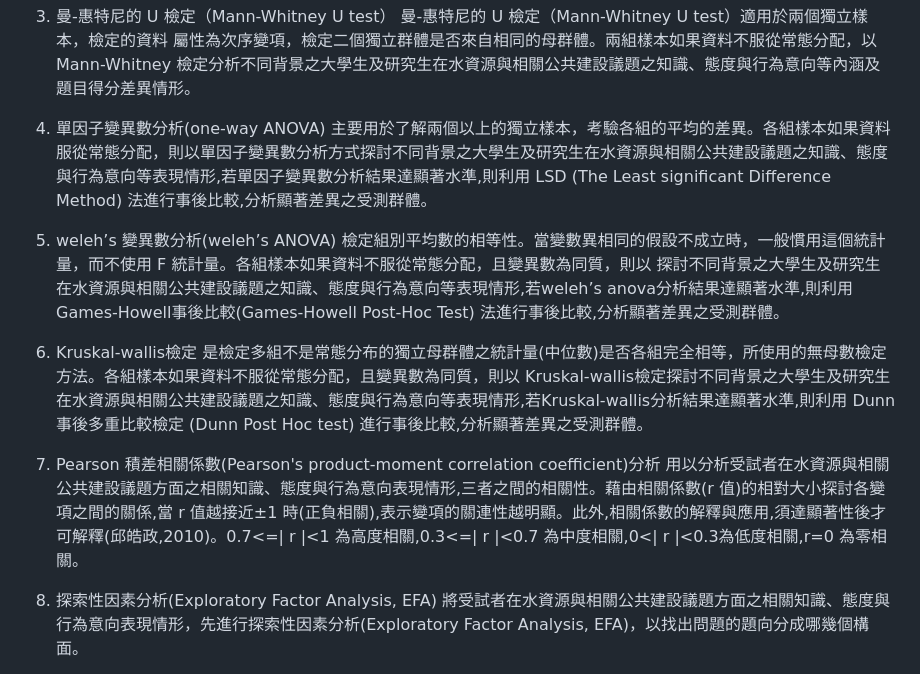
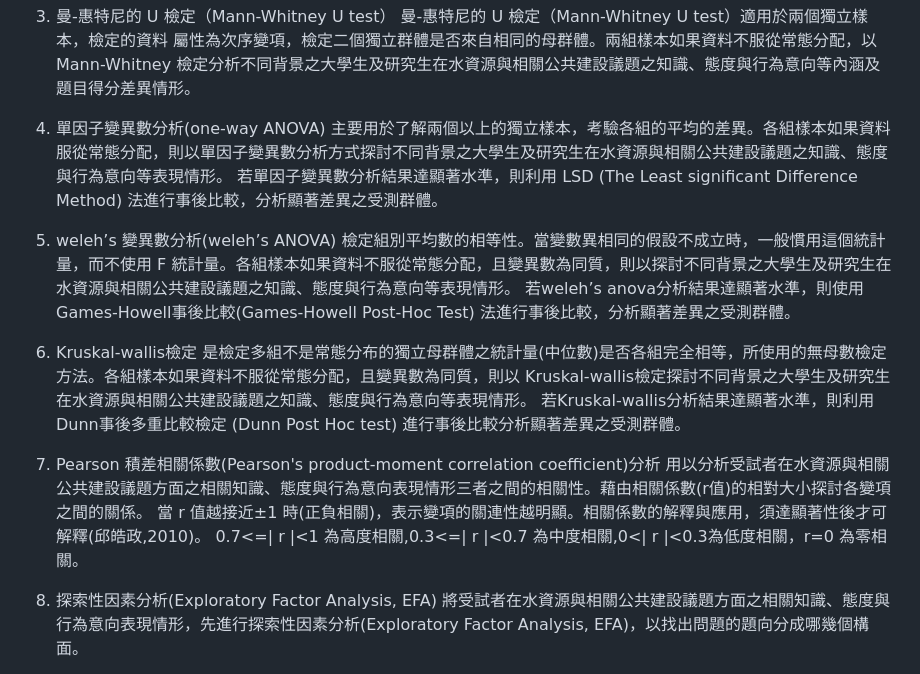
Before and after one commit to angel890321/Survey-and-analysis-of-the-understanding-attitude-and-behavior-in-Water-resources, a Markdown page: README.md, the part around the change. GitHub-like rendering.

```diff
--- a/README.md
+++ b/README.md
@@ -27,16 +27,21 @@ https://drive.google.com/file/d/1F7Z3we7Wvq4SbkNfyw2QgEe2NL4BtAM-/view
     曼-惠特尼的 U 檢定（Mann-Whitney U test）適用於兩個獨立樣本，檢定的資料 屬性為次序變項，檢定二個獨立群體是否來自相同的母群體。兩組樣本如果資料不服從常態分配，以 Mann-Whitney 檢定分析不同背景之大學生及研究生在水資源與相關公共建設議題之知識、態度與行為意向等內涵及題目得分差異情形。
 
 4.  單因子變異數分析(one-way ANOVA)
-    主要用於了解兩個以上的獨立樣本，考驗各組的平均的差異。各組樣本如果資料服從常態分配，則以單因子變異數分析方式探討不同背景之大學生及研究生在水資源與相關公共建設議題之知識、態度與行為意向等表現情形,若單因子變異數分析結果達顯著水準,則利用 LSD (The Least significant Difference Method) 法進行事後比較,分析顯著差異之受測群體。
+    主要用於了解兩個以上的獨立樣本，考驗各組的平均的差異。各組樣本如果資料服從常態分配，則以單因子變異數分析方式探討不同背景之大學生及研究生在水資源與相關公共建設議題之知識、態度與行為意向等表現情形。
+    若單因子變異數分析結果達顯著水準，則利用 LSD (The Least significant Difference Method) 法進行事後比較，分析顯著差異之受測群體。
 
 5.  weleh’s 變異數分析(weleh’s ANOVA)
-    檢定組別平均數的相等性。當變數異相同的假設不成立時，一般慣用這個統計量，而不使用 F 統計量。各組樣本如果資料不服從常態分配，且變異數為同質，則以 探討不同背景之大學生及研究生在水資源與相關公共建設議題之知識、態度與行為意向等表現情形,若weleh’s anova分析結果達顯著水準,則利用Games-Howell事後比較(Games-Howell Post-Hoc Test) 法進行事後比較,分析顯著差異之受測群體。
+    檢定組別平均數的相等性。當變數異相同的假設不成立時，一般慣用這個統計量，而不使用 F 統計量。各組樣本如果資料不服從常態分配，且變異數為同質，則以探討不同背景之大學生及研究生在水資源與相關公共建設議題之知識、態度與行為意向等表現情形。
+    若weleh’s anova分析結果達顯著水準，則使用Games-Howell事後比較(Games-Howell Post-Hoc Test) 法進行事後比較，分析顯著差異之受測群體。
 
 6.  Kruskal-wallis檢定
-    是檢定多組不是常態分布的獨立母群體之統計量(中位數)是否各組完全相等，所使用的無母數檢定方法。各組樣本如果資料不服從常態分配，且變異數為同質，則以 Kruskal-wallis檢定探討不同背景之大學生及研究生在水資源與相關公共建設議題之知識、態度與行為意向等表現情形,若Kruskal-wallis分析結果達顯著水準,則利用 Dunn事後多重比較檢定 (Dunn Post Hoc test) 進行事後比較,分析顯著差異之受測群體。
+    是檢定多組不是常態分布的獨立母群體之統計量(中位數)是否各組完全相等，所使用的無母數檢定方法。各組樣本如果資料不服從常態分配，且變異數為同質，則以 Kruskal-wallis檢定探討不同背景之大學生及研究生在水資源與相關公共建設議題之知識、態度與行為意向等表現情形。
+    若Kruskal-wallis分析結果達顯著水準，則利用 Dunn事後多重比較檢定 (Dunn Post Hoc test) 進行事後比較分析顯著差異之受測群體。
 
 7. Pearson 積差相關係數(Pearson's product-moment correlation coefficient)分析
-    用以分析受試者在水資源與相關公共建設議題方面之相關知識、態度與行為意向表現情形,三者之間的相關性。藉由相關係數(r 值)的相對大小探討各變項之間的關係,當 r 值越接近±1 時(正負相關),表示變項的關連性越明顯。此外,相關係數的解釋與應用,須達顯著性後才可解釋(邱皓政,2010)。0.7<=| r |<1 為高度相關,0.3<=| r |<0.7 為中度相關,0<| r |<0.3為低度相關,r=0 為零相關。
+    用以分析受試者在水資源與相關公共建設議題方面之相關知識、態度與行為意向表現情形三者之間的相關性。藉由相關係數(r值)的相對大小探討各變項之間的關係。
+    當 r 值越接近±1 時(正負相關)，表示變項的關連性越明顯。相關係數的解釋與應用，須達顯著性後才可解釋(邱皓政,2010)。
+    0.7<=| r |<1 為高度相關,0.3<=| r |<0.7 為中度相關,0<| r |<0.3為低度相關，r=0 為零相關。
 
 8. 探索性因素分析(Exploratory Factor Analysis, EFA)
     將受試者在水資源與相關公共建設議題方面之相關知識、態度與行為意向表現情形，先進行探索性因素分析(Exploratory Factor Analysis, EFA)，以找出問題的題向分成哪幾個構面。
```
